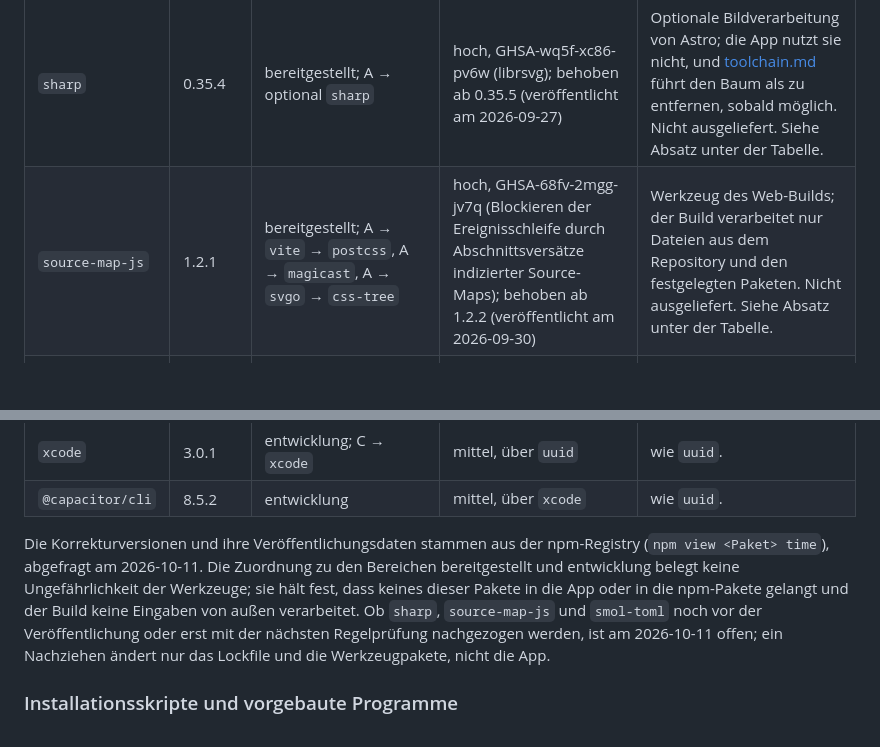
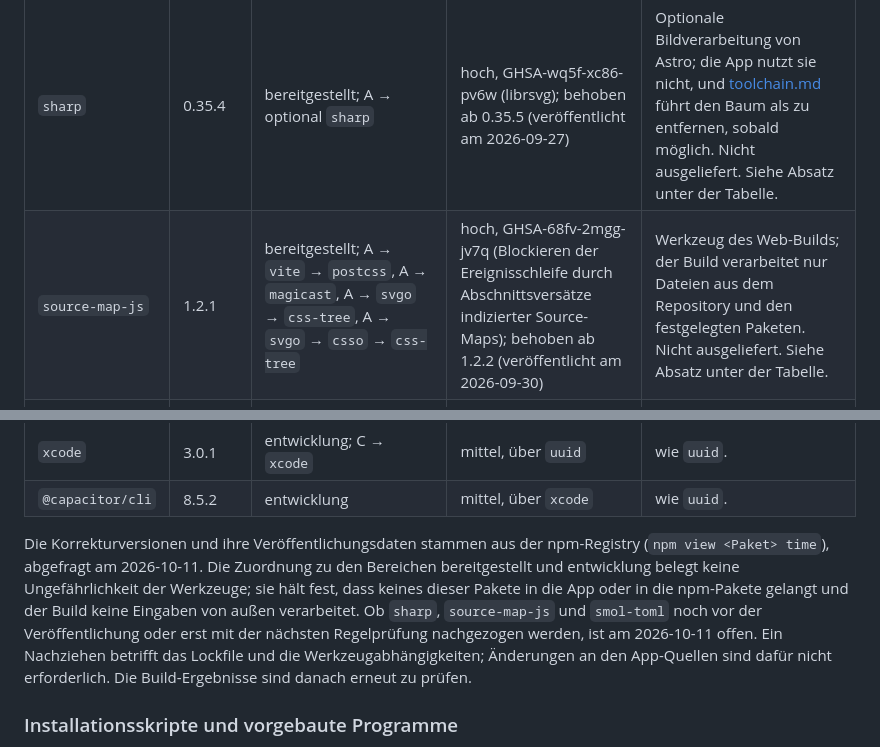
Before and after one commit to baremos/fristenrechner, a Markdown page: docs/lizenzen.md, 2 parts joined by grey strips. Drawn GitHub-style; blank space fills up the shorter version.

Commit message:
Lizenzdoku: Weg über csso und Schlusssatz zum Nachziehen präzisiert
Zwei Auflagen aus der zweiten Runde des Lesereviews zum Lockfile-Update. Textprüfung ohne Treffer.

Co-Authored-By: Claude Fable 5.1 <noreply@anthropic.com>

```diff
--- a/docs/lizenzen.md
+++ b/docs/lizenzen.md
@@ -321,13 +321,13 @@ Am 2026-10-11 wurde das Lockfile mit npm 11.19.0 erneuert (`npm update dompurify
 | Paket | Version | Bereich und Weg | Meldung | Einordnung am 2026-10-11 |
 |---|---|---|---|---|
 | `sharp` | 0.35.4 | bereitgestellt; A → optional `sharp` | hoch, GHSA-wq5f-xc86-pv6w (librsvg); behoben ab 0.35.5 (veröffentlicht am 2026-09-27) | Optionale Bildverarbeitung von Astro; die App nutzt sie nicht, und [toolchain.md](toolchain.md) führt den Baum als zu entfernen, sobald möglich. Nicht ausgeliefert. Siehe Absatz unter der Tabelle. |
-| `source-map-js` | 1.2.1 | bereitgestellt; A → `vite` → `postcss`, A → `magicast`, A → `svgo` → `css-tree` | hoch, GHSA-68fv-2mgg-jv7q (Blockieren der Ereignisschleife durch Abschnittsversätze indizierter Source-Maps); behoben ab 1.2.2 (veröffentlicht am 2026-09-30) | Werkzeug des Web-Builds; der Build verarbeitet nur Dateien aus dem Repository und den festgelegten Paketen. Nicht ausgeliefert. Siehe Absatz unter der Tabelle. |
+| `source-map-js` | 1.2.1 | bereitgestellt; A → `vite` → `postcss`, A → `magicast`, A → `svgo` → `css-tree`, A → `svgo` → `csso` → `css-tree` | hoch, GHSA-68fv-2mgg-jv7q (Blockieren der Ereignisschleife durch Abschnittsversätze indizierter Source-Maps); behoben ab 1.2.2 (veröffentlicht am 2026-09-30) | Werkzeug des Web-Builds; der Build verarbeitet nur Dateien aus dem Repository und den festgelegten Paketen. Nicht ausgeliefert. Siehe Absatz unter der Tabelle. |
 | `smol-toml` | 1.8.0 | bereitgestellt; A → `smol-toml`, A → `@astrojs/internal-helpers` → `smol-toml` | mittel, GHSA-r4xh-jqrq-34v2 (quadratische Laufzeit beim Lesen); behoben ab 1.9.0 (veröffentlicht am 2026-09-22) | Werkzeug des Web-Builds; der Build verarbeitet nur Dateien aus dem Repository und den festgelegten Paketen. Nicht ausgeliefert. Siehe Absatz unter der Tabelle. |
 | `uuid` | 7.0.3 | entwicklung; C → `xcode` → `uuid` | mittel, GHSA-w5hq-g745-h8pq (fehlende Grenzprüfung bei v3, v5 und v6 mit übergebenem Puffer); behoben ab 11.1.1 (veröffentlicht am 2026-10-10) | Werkzeug der Capacitor-Kommandozeile für iOS-Projekte; die App hat kein iOS-Projekt. `xcode` 3.0.1 verlangt `uuid` 7; der von npm vorgeschlagene Weg ist ein Rückschritt auf `@capacitor/cli` 8.4.3 und wird nicht gegangen. Hingenommen, bei jeder Regelprüfung erneut ansehen. |
 | `xcode` | 3.0.1 | entwicklung; C → `xcode` | mittel, über `uuid` | wie `uuid`. |
 | `@capacitor/cli` | 8.5.2 | entwicklung | mittel, über `xcode` | wie `uuid`. |
 
-Die Korrekturversionen und ihre Veröffentlichungsdaten stammen aus der npm-Registry (`npm view <Paket> time`), abgefragt am 2026-10-11. Die Zuordnung zu den Bereichen bereitgestellt und entwicklung belegt keine Ungefährlichkeit der Werkzeuge; sie hält fest, dass keines dieser Pakete in die App oder in die npm-Pakete gelangt und der Build keine Eingaben von außen verarbeitet. Ob `sharp`, `source-map-js` und `smol-toml` noch vor der Veröffentlichung oder erst mit der nächsten Regelprüfung nachgezogen werden, ist am 2026-10-11 offen; ein Nachziehen ändert nur das Lockfile und die Werkzeugpakete, nicht die App.
+Die Korrekturversionen und ihre Veröffentlichungsdaten stammen aus der npm-Registry (`npm view <Paket> time`), abgefragt am 2026-10-11. Die Zuordnung zu den Bereichen bereitgestellt und entwicklung belegt keine Ungefährlichkeit der Werkzeuge; sie hält fest, dass keines dieser Pakete in die App oder in die npm-Pakete gelangt und der Build keine Eingaben von außen verarbeitet. Ob `sharp`, `source-map-js` und `smol-toml` noch vor der Veröffentlichung oder erst mit der nächsten Regelprüfung nachgezogen werden, ist am 2026-10-11 offen. Ein Nachziehen betrifft das Lockfile und die Werkzeugabhängigkeiten; Änderungen an den App-Quellen sind dafür nicht erforderlich. Die Build-Ergebnisse sind danach erneut zu prüfen.
 
 ### Installationsskripte und vorgebaute Programme
 
```
